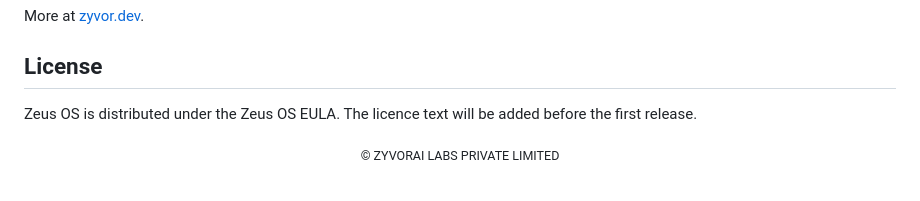
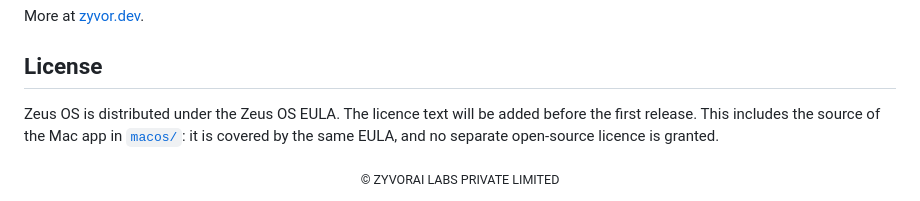
Before and after one commit to zyvorai/zeus-os, a Markdown page: README.md, the part around the change. Drawn GitHub-style.

Commit message:
docs(readme): state that macos/ is covered by the Zeus OS EULA (#5)
Co-authored-by: ssahani <ssahani@zyvor.dev>
Co-authored-by: Claude Sonnet 5.5 <noreply@anthropic.com>

```diff
--- a/README.md
+++ b/README.md
@@ -568,6 +568,6 @@ More at [zyvor.dev](https://zyvor.dev).
 
 ## License
 
-Zeus OS is distributed under the Zeus OS EULA. The licence text will be added before the first release.
+Zeus OS is distributed under the Zeus OS EULA. The licence text will be added before the first release. This includes the source of the Mac app in [`macos/`](macos/): it is covered by the same EULA, and no separate open-source licence is granted.
 
 <div align="center"><sub>© ZYVORAI LABS PRIVATE LIMITED</sub></div>
```
